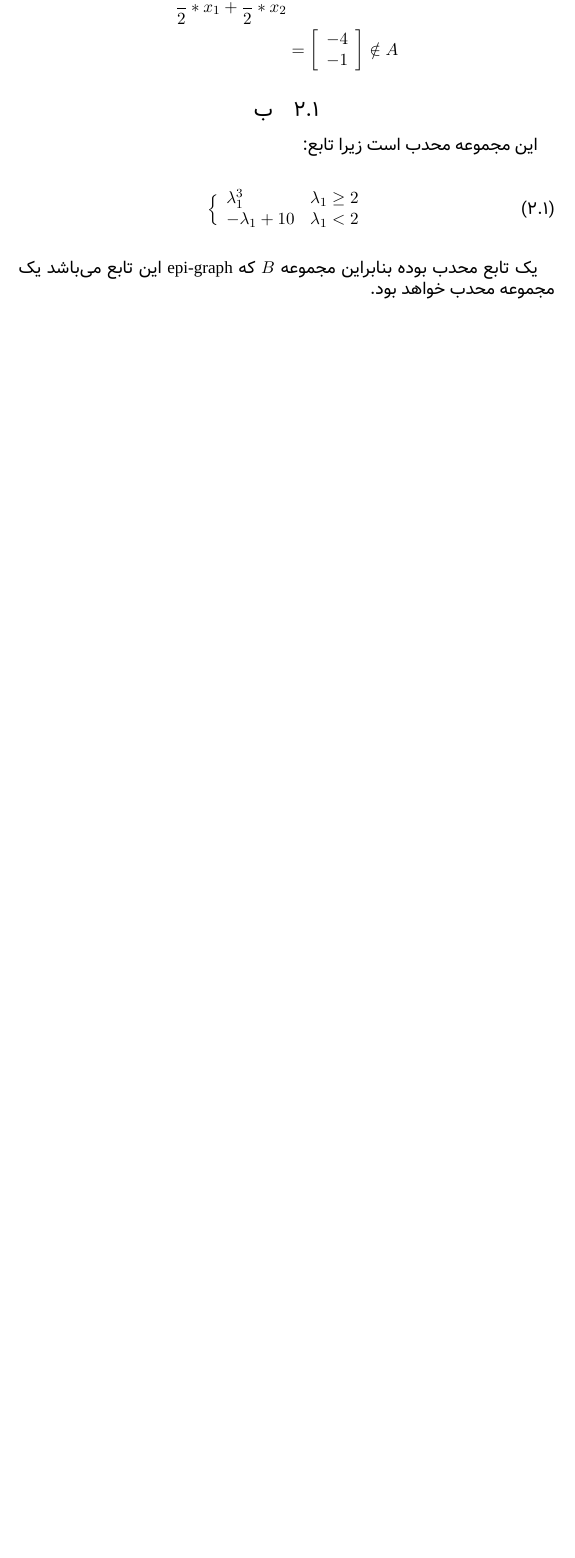
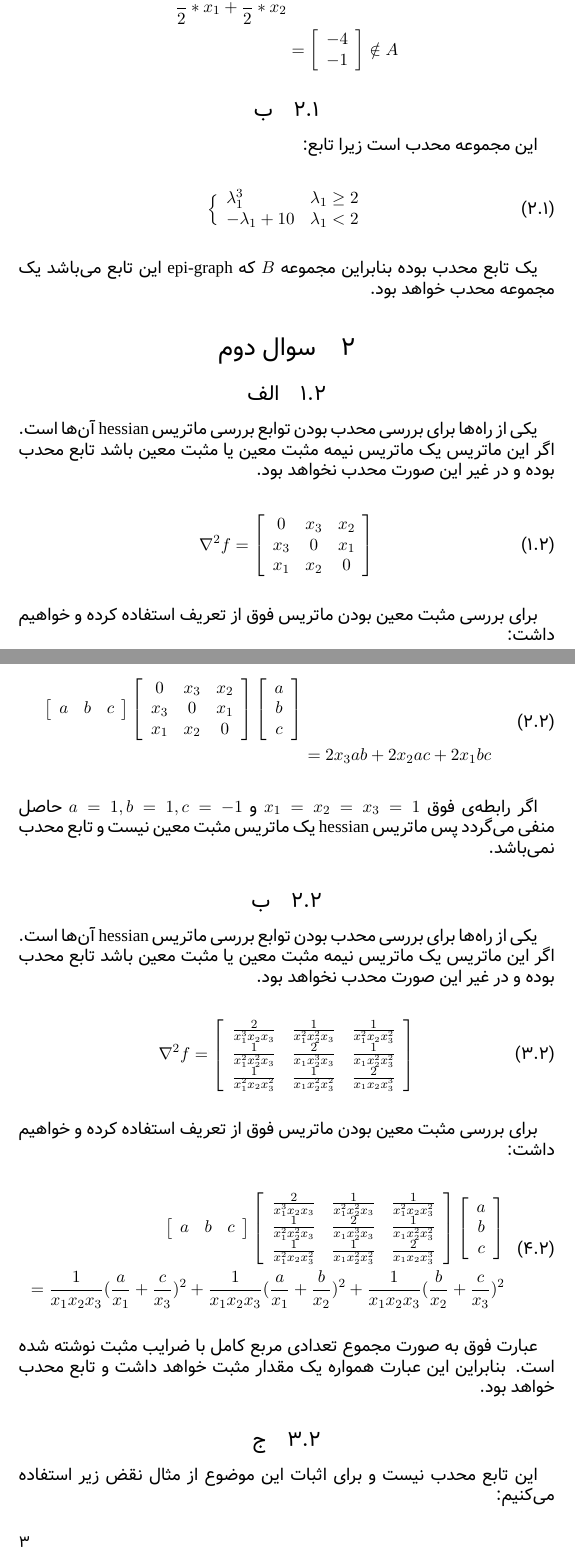
Before and after one commit to 1995parham/ON-Homework, a LaTeX problem sheet (HW2/main.tex): part of page 2 of 2 before the commit and two parts of pages 2 and 3 of 4 after it, the two joined at a grey line, cut so that both start at the same text, the shorter picture padded with empty space. Compiled offline with XeLaTeX; a missing font is replaced by an installed copy or a similar font.

Commit message:
Adds problem 2.

```diff
--- a/HW2/main.tex
+++ b/HW2/main.tex
@@ -77,14 +77,135 @@ x_2 = \left[\begin{array}{c} -8 \\ -2 \end{array}\right] \\
 \begin{align}
 \begin{split}
 	\Big\{
-		\begin{array}{lr}
-		\lambda_1^3 & \lambda_1 \geq 2 \\
-		-\lambda_1 + 10 & \lambda_1 < 2 \\
-		\end{array}
+	\begin{array}{lr}
+		\lambda_1^3 & \lambda_1 \geq 2\\
+		-\lambda_1 + 10 & \lambda_1 < 2\\
+	\end{array}
 \end{split}
 \end{align}
 
 \paragraph{}
-یک تابع محدب بوده بنابراین مجموعه $B$ که \lr{epi-graph} این تابع می‌باشد یک مجموعه محدب خواهد بود.
+یک تابع محدب بوده بنابراین مجموعه \(B\) که \lr{epi-graph} این تابع می‌باشد یک مجموعه محدب خواهد بود.
+
+\section{سوال دوم}
+\subsection{الف}
+\paragraph{}
+یکی از راه‌ها برای بررسی محدب بودن توابع بررسی ماتریس \lr{hessian} آن‌ها است.
+اگر این ماتریس یک ماتریس نیمه مثبت معین یا مثبت معین باشد تابع محدب بوده و در غیر این صورت محدب نخواهد بود.
+
+\begin{align}
+\begin{split}
+	\nabla^2f = \left[\begin{array}{ccc}
+		0 & x_3 & x_2 \\
+		x_3 & 0 & x_1 \\
+		x_1 & x_2 & 0 \\
+	\end{array}\right]
+\end{split}
+\end{align}
+
+\paragraph{}
+برای بررسی مثبت معین بودن ماتریس فوق از تعریف استفاده کرده و خواهیم داشت:
+
+\begin{align}
+\begin{split}
+	\left[\begin{array}{ccc}
+		a & b & c \\
+	\end{array}\right]
+	\left[\begin{array}{ccc}
+		0 & x_3 & x_2 \\
+		x_3 & 0 & x_1 \\
+		x_1 & x_2 & 0 \\
+	\end{array}\right]
+	\left[\begin{array}{c}
+		a \\
+		b \\
+		c \\
+	\end{array}\right]
+	\\
+	&= 2x_3ab + 2x_2ac + 2x_1bc
+\end{split}
+\end{align}
+
+\paragraph{}
+اگر رابطه‌ی فوق
+\(x_1=x_2=x_3=1\)
+و
+\(a=1, b=1, c=-1\)
+حاصل منفی می‌گردد پس ماتریس \lr{hessian}
+یک ماتریس مثبت معین نیست و تابع محدب نمی‌باشد.
+
+\subsection{ب}
+\paragraph{}
+یکی از راه‌ها برای بررسی محدب بودن توابع بررسی ماتریس \lr{hessian} آن‌ها است.
+اگر این ماتریس یک ماتریس نیمه مثبت معین یا مثبت معین باشد تابع محدب بوده و در غیر این صورت محدب نخواهد بود.
+
+\begin{align}
+\begin{split}
+	\nabla^2f = \left[\begin{array}{ccc}
+		\frac{2}{x_1^3x_2x_3} & \frac{1}{x_1^2x_2^2x_3} & \frac{1}{x_1^2x_2x_3^2} \\
+		\frac{1}{x_1^2x_2^2x_3} & \frac{2}{x_1x_2^3x_3} & \frac{1}{x_1x_2^2x_3^2} \\
+		\frac{1}{x_1^2x_2x_3^2} & \frac{1}{x_1x_2^2x_3^2} & \frac{2}{x_1x_2x_3^3} \\
+	\end{array}\right]
+\end{split}
+\end{align}
+
+\paragraph{}
+برای بررسی مثبت معین بودن ماتریس فوق از تعریف استفاده کرده و خواهیم داشت:
+
+\begin{align}
+\begin{split}
+	\left[\begin{array}{ccc}
+		a & b & c \\
+	\end{array}\right]
+	\left[\begin{array}{ccc}
+		\frac{2}{x_1^3x_2x_3} & \frac{1}{x_1^2x_2^2x_3} & \frac{1}{x_1^2x_2x_3^2} \\
+		\frac{1}{x_1^2x_2^2x_3} & \frac{2}{x_1x_2^3x_3} & \frac{1}{x_1x_2^2x_3^2} \\
+		\frac{1}{x_1^2x_2x_3^2} & \frac{1}{x_1x_2^2x_3^2} & \frac{2}{x_1x_2x_3^3} \\
+	\end{array}\right]
+	\left[\begin{array}{c}
+		a \\
+		b \\
+		c \\
+	\end{array}\right]
+	\\
+	= \frac{1}{x_1x_2x_3}(\frac{a}{x_1} + \frac{c}{x_3})^2
+	+  \frac{1}{x_1x_2x_3}(\frac{a}{x_1} + \frac{b}{x_2})^2
+	+  \frac{1}{x_1x_2x_3}(\frac{b}{x_2} + \frac{c}{x_3})^2
+\end{split}
+\end{align}
+
+\paragraph{}
+عبارت فوق به صورت مجموع تعدادی مربع کامل با ضرایب مثبت نوشته شده است. بنابراین این عبارت
+همواره یک مقدار مثبت خواهد داشت و تابع محدب خواهد بود.
+
+\subsection{ج}
+\paragraph{}
+این تابع محدب نیست و برای اثبات این موضوع از مثال نقض زیر استفاده می‌کنیم:
+
+\begin{align}
+\begin{split}
+	x_1 = \left[\begin{array}{c}
+		2 \\ 1 \\ 2
+	\end{array}\right],
+	y_1 = 2^1 + 1^2 = 3
+	\\
+	x_2 = \left[\begin{array}{c}
+		1 \\ 2 \\ 1
+	\end{array}\right],
+	y_2 = 1^2 + 2^1 = 3
+	\\
+	\frac{1}{2}x_1 + \frac{1}{2}x_2 =
+	\left[\begin{array}{c}
+		1.5 \\ 1.5 \\ 1.5
+	\end{array}\right],
+	f(\frac{1}{2}x_1 + \frac{1}{2}x_2) = 1.5^{1.5} + 1.5^{1.5} = 3.67
+	\\
+	\frac{1}{2}f(x_1) + \frac{1}{2}f(x_2) = 3
+	\\
+	f(\frac{1}{2}x_1 + \frac{1}{2}x_2) = 1.5^{1.5} + 1.5^{1.5} = 3.67
+	>
+	\frac{1}{2}f(x_1) + \frac{1}{2}f(x_2) = 3
+\end{split}
+\end{align}
 
 \end{document}
```
Also changed, not shown: HW2/main.pdf, HW2/main.tex (2 more changed lines).
